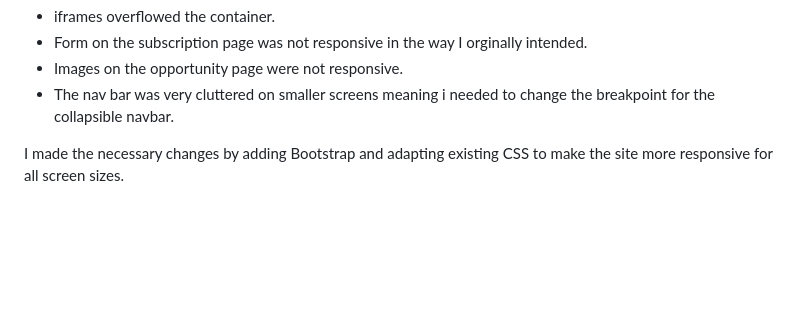
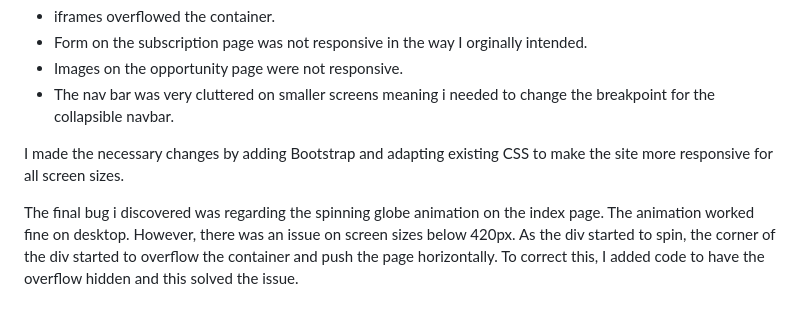
Before and after one commit to ojalaw/INTOL-MP1, a Markdown page: TESTING.md, the part around the change. Rendered like a GitHub page; blank space fills up the shorter version.

Commit message:
formatting changes to README.md and TESTING.md
Final formatting changes to README.md and TESTING.md files. I have also included the most recent bug I discovered.

```diff
--- a/TESTING.md
+++ b/TESTING.md
@@ -192,3 +192,5 @@ There were a few bugs discovered during the intial testing. I hadn't tested the
 - The nav bar was very cluttered on smaller screens meaning i needed to change the breakpoint for the collapsible navbar.
 
 I made the necessary changes by adding Bootstrap and adapting existing CSS to make the site more responsive for all screen sizes.
+
+The final bug i discovered was regarding the spinning globe animation on the index page. The animation worked fine on desktop. However, there was an issue on screen sizes below 420px. As the div started to spin, the corner of the div started to overflow the container and push the page horizontally. To correct this, I added code to have the overflow hidden and this solved the issue.
```
Also changed, not shown: README.md (+4 -4 lines).
